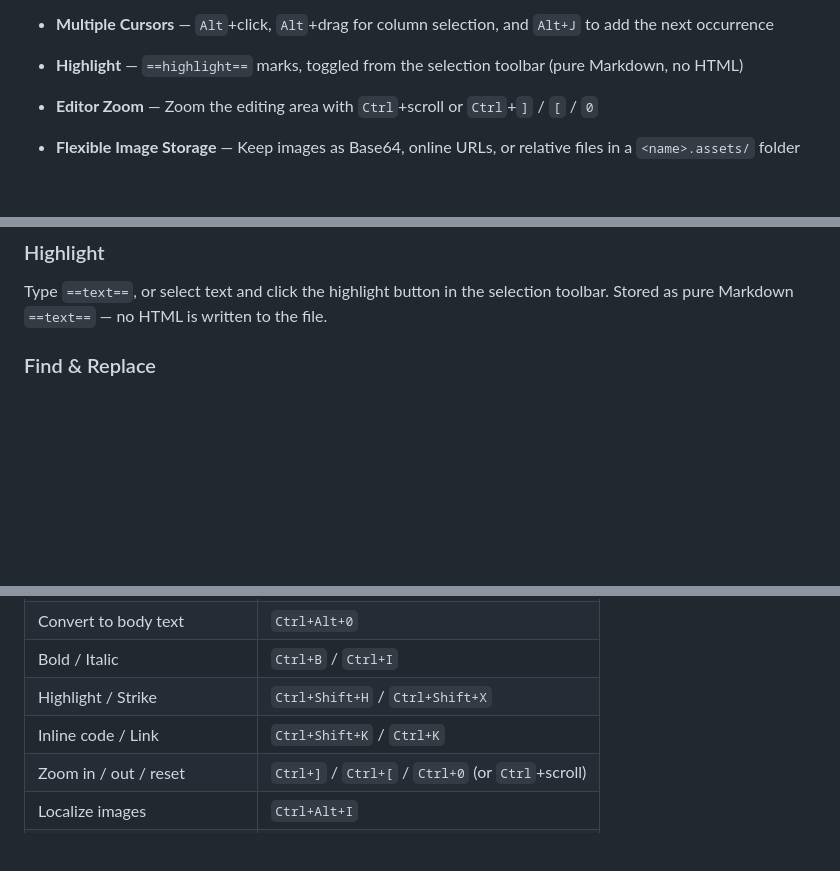
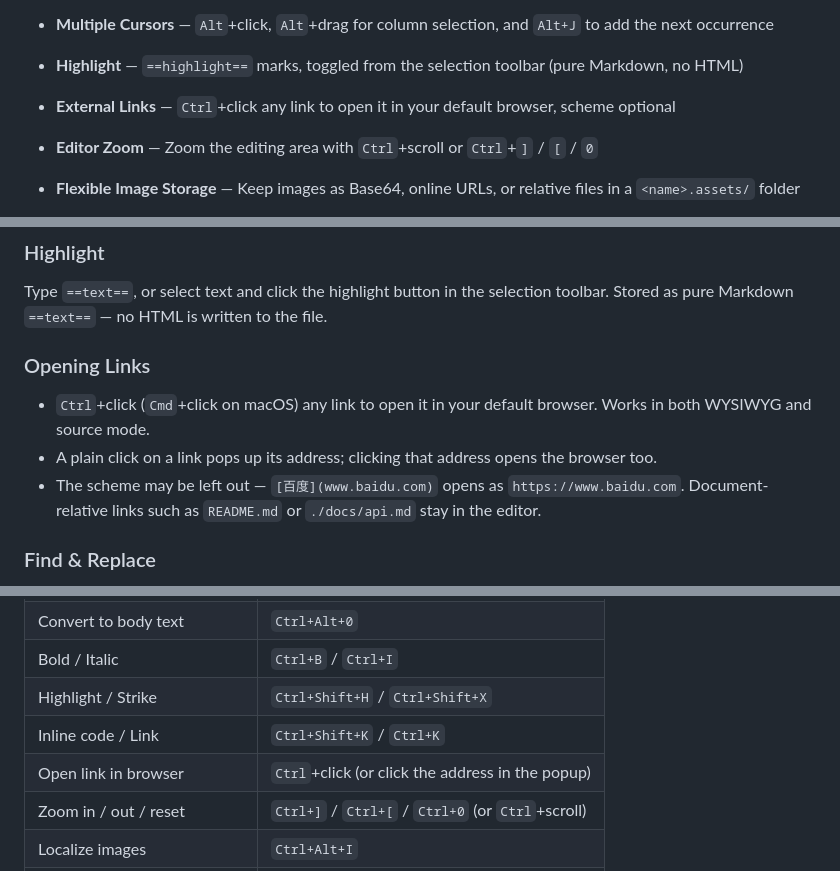
Before and after one commit to butterfly2sea/milkdown-editor, a Markdown page: README.md, 3 parts joined by grey strips. Rendered like a GitHub page; blank space fills up the shorter version.

Commit message:
docs: document opening links in the system browser
Two things about it are not guessable: that Ctrl+click is the gesture,
and that the scheme may be omitted while document-relative paths are
deliberately left alone.

Co-Authored-By: Claude Opus 5 <noreply@anthropic.com>

```diff
--- a/README.md
+++ b/README.md
@@ -23,6 +23,8 @@ A Typora-like WYSIWYG Markdown editor built with [Milkdown](https://milkdown.dev
 * **Multiple Cursors** — `Alt`+click, `Alt`+drag for column selection, and `Alt+J` to add the next occurrence
 
 * **Highlight** — `==highlight==` marks, toggled from the selection toolbar (pure Markdown, no HTML)
+
+* **External Links** — `Ctrl`+click any link to open it in your default browser, scheme optional
 
 * **Editor Zoom** — Zoom the editing area with `Ctrl`+scroll or `Ctrl`+`]` / `[` / `0`
 
@@ -53,6 +55,12 @@ Type Markdown and it renders as you go: `# `…`###### ` for headings, `- ` / `1
 ### Highlight
 
 Type `==text==`, or select text and click the highlight button in the selection toolbar. Stored as pure Markdown `==text==` — no HTML is written to the file.
+
+### Opening Links
+
+* `Ctrl`+click (`Cmd`+click on macOS) any link to open it in your default browser. Works in both WYSIWYG and source mode.
+* A plain click on a link pops up its address; clicking that address opens the browser too.
+* The scheme may be left out — `[百度](www.baidu.com)` opens as `https://www.baidu.com`. Document-relative links such as `README.md` or `./docs/api.md` stay in the editor.
 
 ### Find & Replace
 
@@ -148,6 +156,7 @@ Then set the default app again with `Cmd+I`.
 | Bold / Italic           | `Ctrl+B` / `Ctrl+I`                               |
 | Highlight / Strike      | `Ctrl+Shift+H` / `Ctrl+Shift+X`                   |
 | Inline code / Link      | `Ctrl+Shift+K` / `Ctrl+K`                         |
+| Open link in browser    | `Ctrl`+click (or click the address in the popup)  |
 | Zoom in / out / reset   | `Ctrl+]` / `Ctrl+[` / `Ctrl+0` (or `Ctrl`+scroll) |
 | Localize images         | `Ctrl+Alt+I`                                      |
 | Toggle sidebar / theme  | `Ctrl+\` / `Ctrl+/`                               |
```
